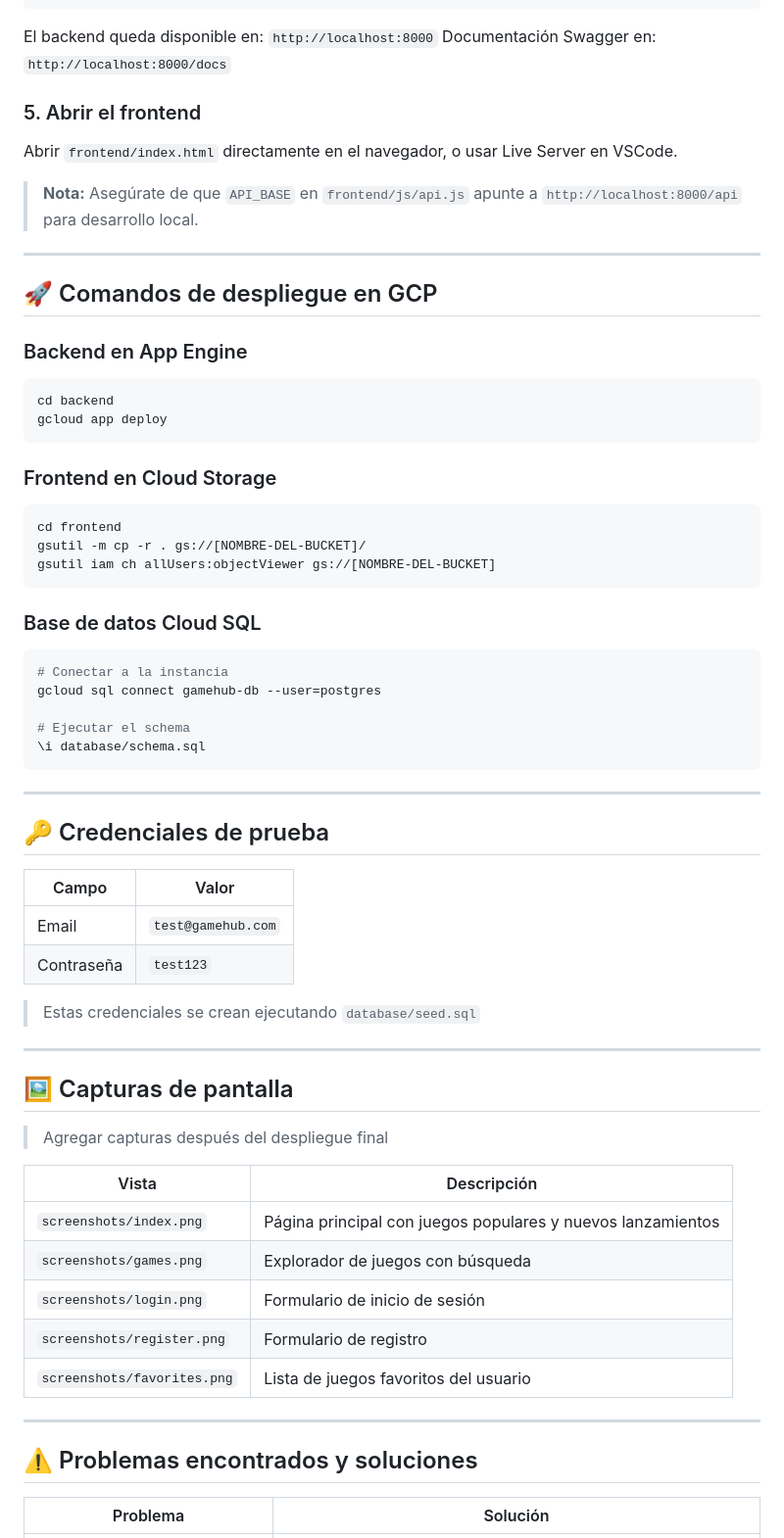
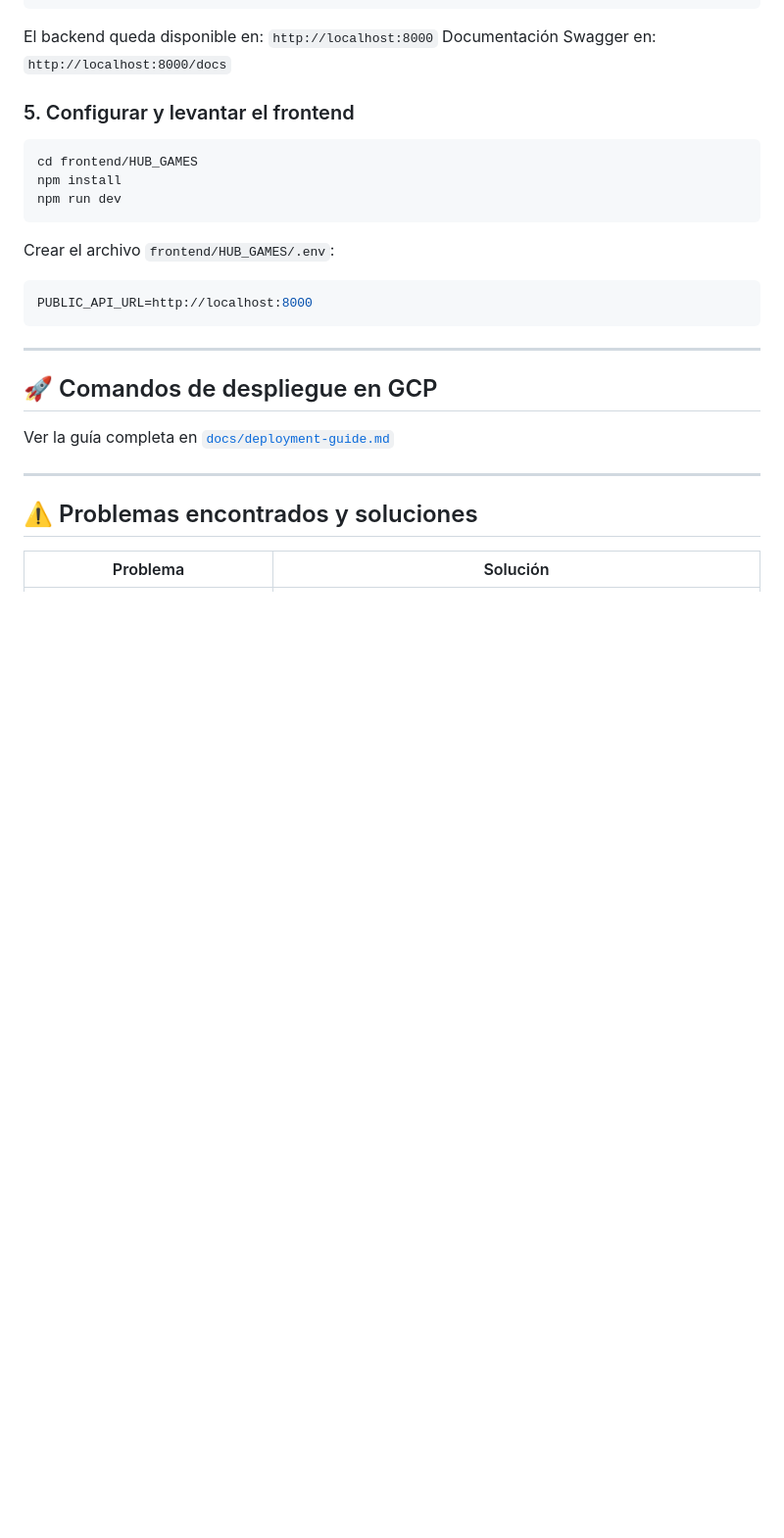
Before and after one commit to JuanFelipe017/video-game-api-project, a Markdown page: README.md, the part around one of its changes. Shown at 98% size. GitHub-like rendering; blank space fills up the shorter version.

Commit message:
Documentación completa y  actualizada

````diff
--- a/README.md
+++ b/README.md
@@ -129,65 +147,25 @@ python -m uvicorn app.main:app --reload
 El backend queda disponible en: `http://localhost:8000`
 Documentación Swagger en: `http://localhost:8000/docs`
 
-### 5. Abrir el frontend
+### 5. Configurar y levantar el frontend
 
-Abrir `frontend/index.html` directamente en el navegador, o usar Live Server en VSCode.
+```bash
+cd frontend/HUB_GAMES
+npm install
+npm run dev
+```
 
-> **Nota:** Asegúrate de que `API_BASE` en `frontend/js/api.js` apunte a `http://localhost:8000/api` para desarrollo local.
+Crear el archivo `frontend/HUB_GAMES/.env`:
+
+```env
+PUBLIC_API_URL=http://localhost:8000
+```
 
 ---
 
 ## 🚀 Comandos de despliegue en GCP
 
-### Backend en App Engine
-
-```bash
-cd backend
-gcloud app deploy
-```
-
-### Frontend en Cloud Storage
-
-```bash
-cd frontend
-gsutil -m cp -r . gs://[NOMBRE-DEL-BUCKET]/
-gsutil iam ch allUsers:objectViewer gs://[NOMBRE-DEL-BUCKET]
-```
-
-### Base de datos Cloud SQL
-
-```bash
-# Conectar a la instancia
-gcloud sql connect gamehub-db --user=postgres
-
-# Ejecutar el schema
-\i database/schema.sql
-```
-
----
-
-## 🔑 Credenciales de prueba
-
-| Campo | Valor |
-|---|---|
-| Email | `test@gamehub.com` |
-| Contraseña | `test123` |
-
-> Estas credenciales se crean ejecutando `database/seed.sql`
-
----
-
-## 🖼️ Capturas de pantalla
-
-> Agregar capturas después del despliegue final
-
-| Vista | Descripción |
-|---|---|
-| `screenshots/index.png` | Página principal con juegos populares y nuevos lanzamientos |
-| `screenshots/games.png` | Explorador de juegos con búsqueda |
-| `screenshots/login.png` | Formulario de inicio de sesión |
-| `screenshots/register.png` | Formulario de registro |
-| `screenshots/favorites.png` | Lista de juegos favoritos del usuario |
+Ver la guía completa en [`docs/deployment-guide.md`](docs/deployment-guide.md)
 
 ---
 
````
Also changed, not shown: other parts of README.md (+79 -50 lines), docs/api-documentation.md (+3 -26 lines), docs/deployment-guide.md (+101 -99 lines).
